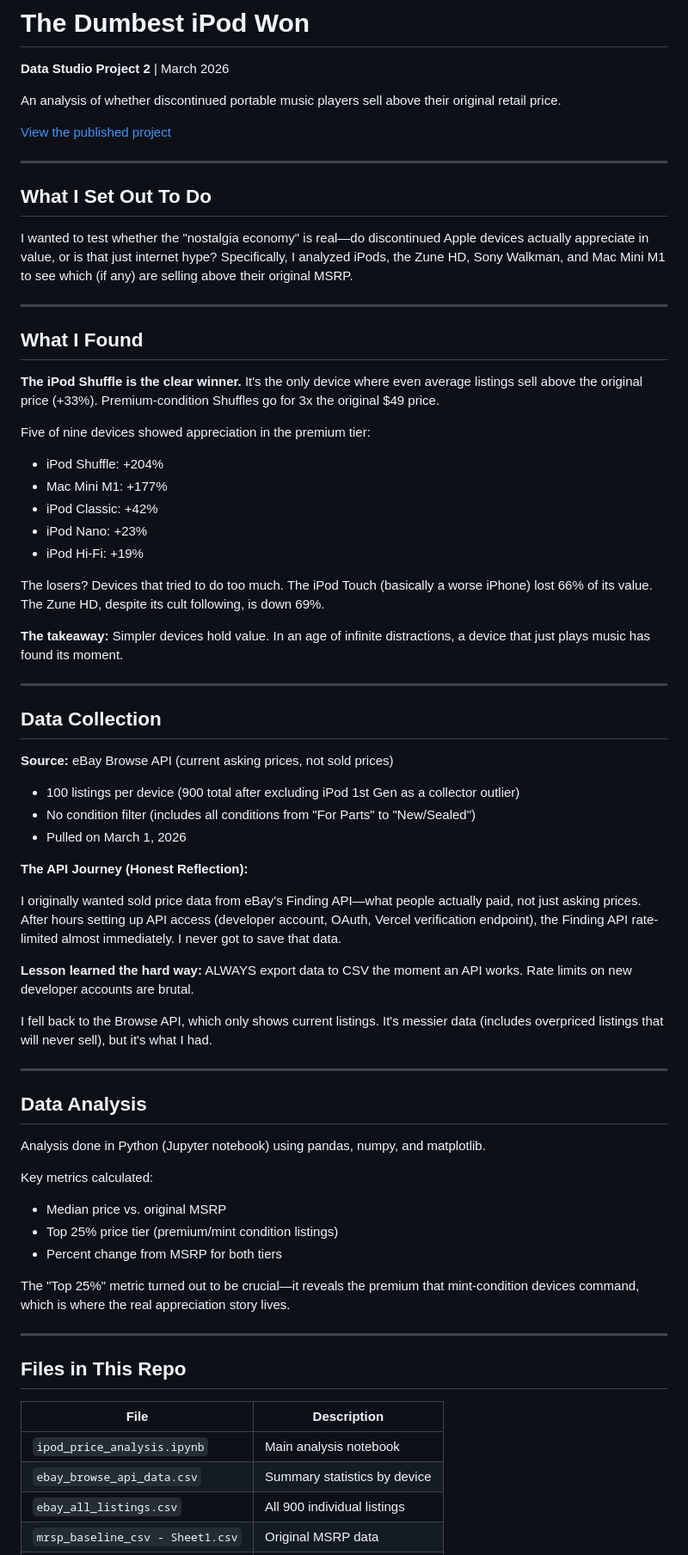
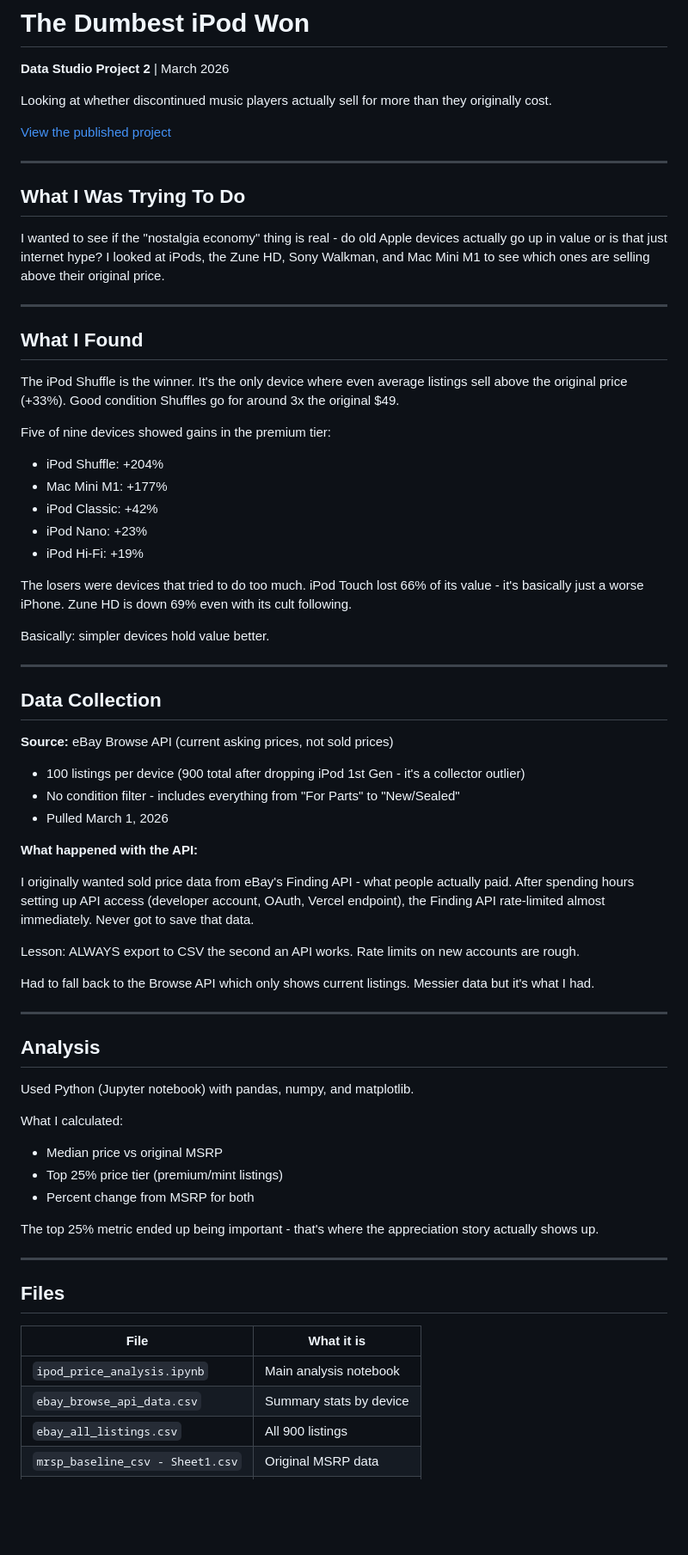
Before and after one commit to kylieklifton/Project2_iPods_trend_again, a Markdown page: README.md, the part around one of its changes. Shown at 86% size. Drawn GitHub-style; blank space fills up the shorter version.

Commit message:
Simplify data diary and README

```diff
--- a/README.md
+++ b/README.md
@@ -2,32 +2,32 @@
 
 **Data Studio Project 2** | March 2026
 
-An analysis of whether discontinued portable music players sell above their original retail price.
+Looking at whether discontinued music players actually sell for more than they originally cost.
 
 [View the published project](https://kylieklifton.github.io/ipod-analysis/)
 
 ---
 
-## What I Set Out To Do
+## What I Was Trying To Do
 
-I wanted to test whether the "nostalgia economy" is real—do discontinued Apple devices actually appreciate in value, or is that just internet hype? Specifically, I analyzed iPods, the Zune HD, Sony Walkman, and Mac Mini M1 to see which (if any) are selling above their original MSRP.
+I wanted to see if the "nostalgia economy" thing is real - do old Apple devices actually go up in value or is that just internet hype? I looked at iPods, the Zune HD, Sony Walkman, and Mac Mini M1 to see which ones are selling above their original price.
 
 ---
 
 ## What I Found
 
-**The iPod Shuffle is the clear winner.** It's the only device where even average listings sell above the original price (+33%). Premium-condition Shuffles go for 3x the original $49 price.
+The iPod Shuffle is the winner. It's the only device where even average listings sell above the original price (+33%). Good condition Shuffles go for around 3x the original $49.
 
-Five of nine devices showed appreciation in the premium tier:
+Five of nine devices showed gains in the premium tier:
 - iPod Shuffle: +204%
 - Mac Mini M1: +177%
 - iPod Classic: +42%
 - iPod Nano: +23%
 - iPod Hi-Fi: +19%
 
-The losers? Devices that tried to do too much. The iPod Touch (basically a worse iPhone) lost 66% of its value. The Zune HD, despite its cult following, is down 69%.
+The losers were devices that tried to do too much. iPod Touch lost 66% of its value - it's basically just a worse iPhone. Zune HD is down 69% even with its cult following.
 
-**The takeaway:** Simpler devices hold value. In an age of infinite distractions, a device that just plays music has found its moment.
+Basically: simpler devices hold value better.
 
 ---
 
@@ -35,38 +35,38 @@ The losers? Devices that tried to do too much. The iPod Touch (basically a worse
 
 **Source:** eBay Browse API (current asking prices, not sold prices)
 
-- 100 listings per device (900 total after excluding iPod 1st Gen as a collector outlier)
-- No condition filter (includes all conditions from "For Parts" to "New/Sealed")
-- Pulled on March 1, 2026
+- 100 listings per device (900 total after dropping iPod 1st Gen - it's a collector outlier)
+- No condition filter - includes everything from "For Parts" to "New/Sealed"
+- Pulled March 1, 2026
 
-**The API Journey (Honest Reflection):**
+**What happened with the API:**
 
-I originally wanted sold price data from eBay's Finding API—what people actually paid, not just asking prices. After hours setting up API access (developer account, OAuth, Vercel verification endpoint), the Finding API rate-limited almost immediately. I never got to save that data.
+I originally wanted sold price data from eBay's Finding API - what people actually paid. After spending hours setting up API access (developer account, OAuth, Vercel endpoint), the Finding API rate-limited almost immediately. Never got to save that data.
 
-**Lesson learned the hard way:** ALWAYS export data to CSV the moment an API works. Rate limits on new developer accounts are brutal.
+Lesson: ALWAYS export to CSV the second an API works. Rate limits on new accounts are rough.
 
-I fell back to the Browse API, which only shows current listings. It's messier data (includes overpriced listings that will never sell), but it's what I had.
+Had to fall back to the Browse API which only shows current listings. Messier data but it's what I had.
 
 ---
 
-## Data Analysis
+## Analysis
 
-Analysis done in Python (Jupyter notebook) using pandas, numpy, and matplotlib.
+Used Python (Jupyter notebook) with pandas, numpy, and matplotlib.
 
-Key metrics calculated:
-- Median price vs. original MSRP
-- Top 25% price tier (premium/mint condition listings)
-- Percent change from MSRP for both tiers
+What I calculated:
+- Median price vs original MSRP
+- Top 25% price tier (premium/mint listings)
+- Percent change from MSRP for both
 
-The "Top 25%" metric turned out to be crucial—it reveals the premium that mint-condition devices command, which is where the real appreciation story lives.
+The top 25% metric ended up being important - that's where the appreciation story actually shows up.
 
 ---
 
-## Files in This Repo
+## Files
 
-| File | Description |
-|------|-------------|
+| File | What it is |
+|------|------------|
 | `ipod_price_analysis.ipynb` | Main analysis notebook |
-| `ebay_browse_api_data.csv` | Summary statistics by device |
-| `ebay_all_listings.csv` | All 900 individual listings |
+| `ebay_browse_api_data.csv` | Summary stats by device |
+| `ebay_all_listings.csv` | All 900 listings |
 | `mrsp_baseline_csv - Sheet1.csv` | Original MSRP data |
```
Also changed, not shown: other parts of README.md (+11 -11 lines), data_diary.md (+53 -53 lines).
